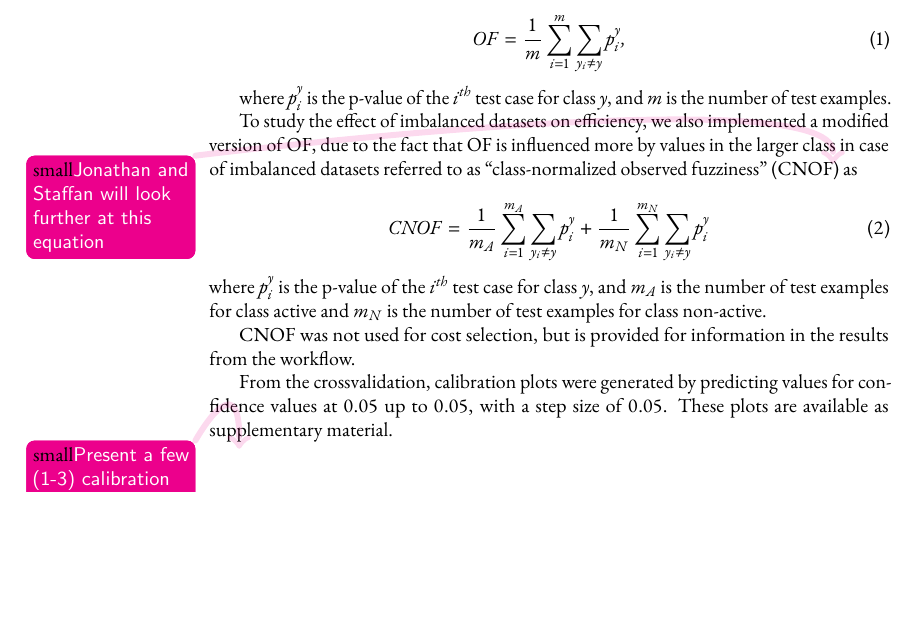
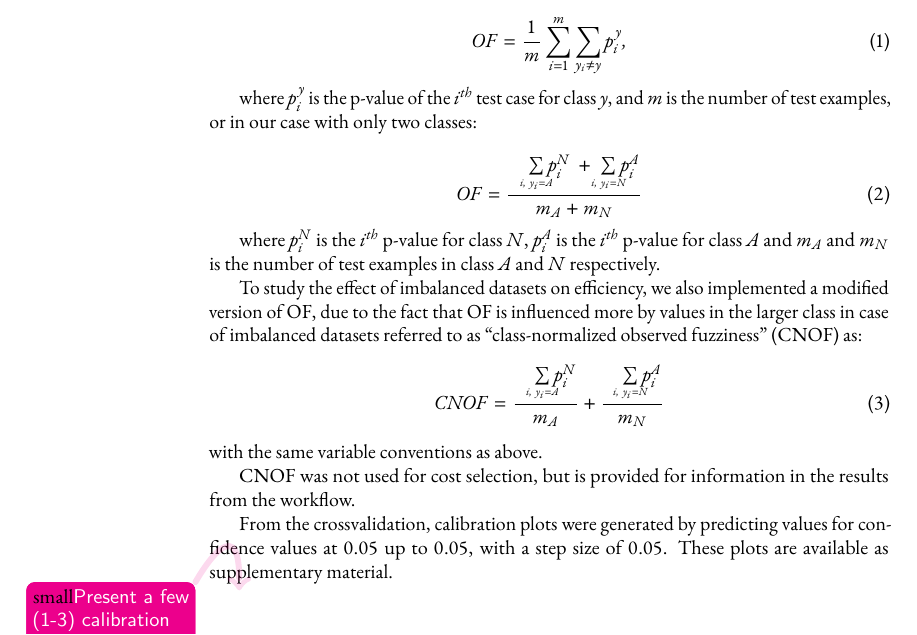
Before and after one commit to pharmbio/ptp-project, a LaTeX book (manuscript_disp/ptp.tex): part of page 4 of 8, cut so that both start at the same text, the shorter picture padded with empty space. Compiled offline with pdfLaTeX.

Commit message:
Fixed the equation

```diff
--- a/manuscript_disp/ptp.tex
+++ b/manuscript_disp/ptp.tex
@@ -9,6 +9,7 @@
 \usepackage[cmintegrals,cmbraces]{newtxmath}
 \usepackage{ebgaramond-maths}
 \usepackage{booktabs}
+\usepackage{mathtools}
 \usepackage{amssymb}
 \usepackage{tikz}
 \usepackage{enumitem}
@@ -285,25 +286,35 @@ efficiency measure used for the evaluation was the observed fuzziness (OF)
 score described in \cite{Vovk2016} as
 
 \begin{equation}
-OF =\frac{ 1}{m} \sum\limits_{i=1}^{m} \sum\limits_{y_i \neq y }  p_i^y,
+OF =\frac{ 1}{m} \sum\limits_{i=1}^{m} \sum\limits_{y_i \neq y }  p_i^{\kern1pt y},
 \end{equation}
 
-where $p_i^y$ is the p-value of the $i^{th}$ test case for class $y$, and $m$ is the number of test examples.
+where $p_i^{\kern1pt y}$ is the p-value of the $i^{th}$ test case for class $y$, and $m$ is the number of test examples, or in our case with only two classes:
+
+\begin{equation}
+OF =  \frac
+        {\quad\sum\limits_{\mathclap{\substack{\scriptscriptstyle i,\ y_i=A}}}p_i^N \, + \;\sum\limits_{\mathclap{\substack{\scriptscriptstyle i,\ y_i=N}}}p_i^A}
+        {m_A + m_N}
+\end{equation}
+
+where $p_i^N$ is the $i^{th}$ p-value for class $N$, $p_i^A$ is the $i^{th}$
+p-value for class $A$ and $m_A$ and $m_N$ is the number of test examples in
+class $A$ and $N$ respectively.
 
 To study the effect of imbalanced datasets on efficiency, we also implemented a
 modified version of OF, due to the fact that OF is influenced more
 by values in the larger class in case of imbalanced datasets referred to as
 ``class-normalized
-observed fuzziness'' (CNOF\todo{Jonathan and Staffan will look further at this equation}) as
-
-
+observed fuzziness'' (CNOF) as:
 \begin{equation}
-CNOF =\frac{1}{m_A} \sum\limits_{i=1}^{m_A} \sum\limits_{y_i \neq y }  p_i^y +
-      \frac{1}{m_N} \sum\limits_{i=1}^{m_N} \sum\limits_{y_i \neq y }  p_i^y
+CNOF = \frac
+        {\quad\sum\limits_{\mathclap{\substack{\scriptscriptstyle i,\ y_i=A}}}p_i^N}
+        {m_A}
+       + \frac
+        {\quad\sum\limits_{\mathclap{\substack{\scriptscriptstyle i,\ y_i=N}}}p_i^A}
+        {m_N}
 \end{equation}
-where $p_i^y$ is the p-value of the $i^{th}$ test case for class $y$, and $m_A$
-is the number of test examples for class active and $m_N$ is the number of test
-examples for class non-active.
+with the same variable conventions as above.
 
 %We first calculated the OF per class and divided it by the number of examples
 %(compounds) in that class, and finally took the mean value of the resulting
```
